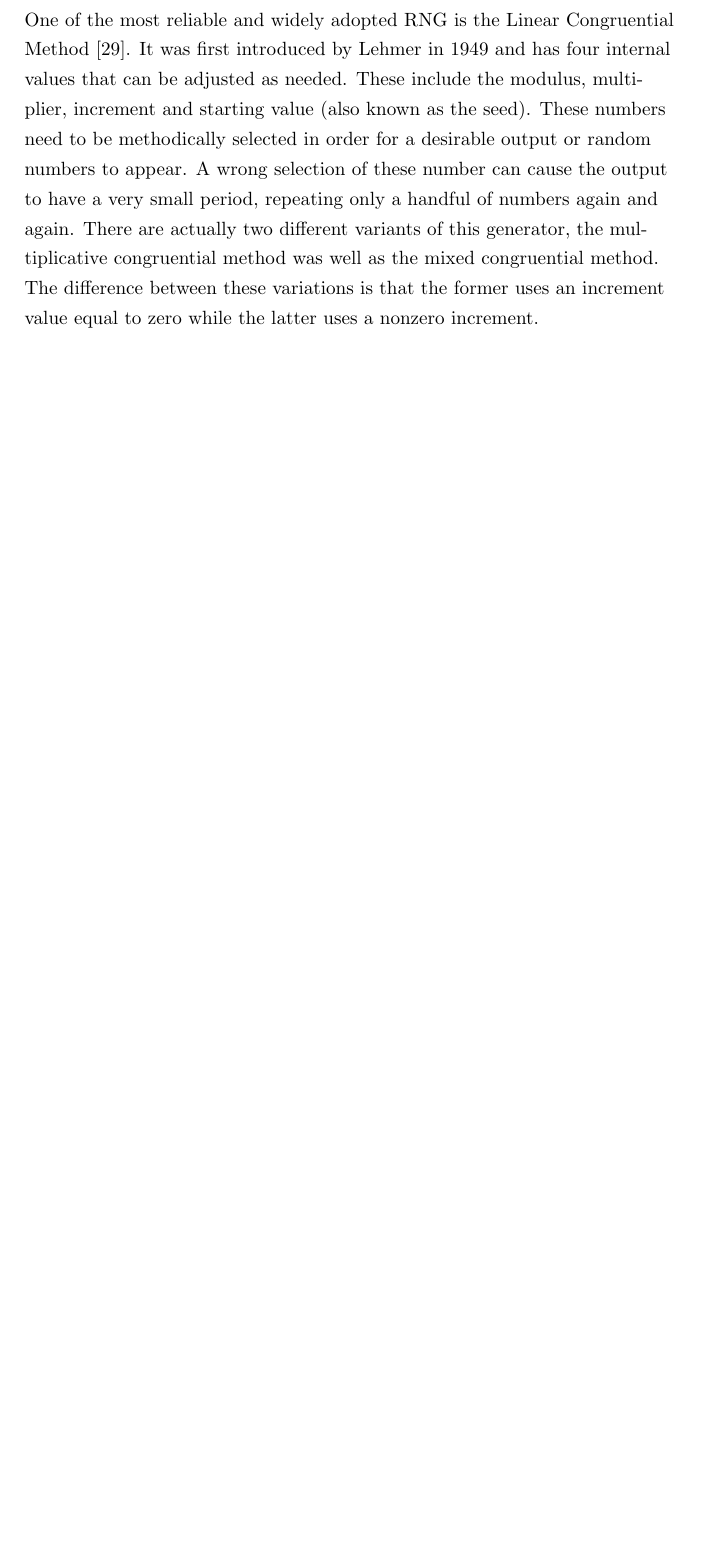
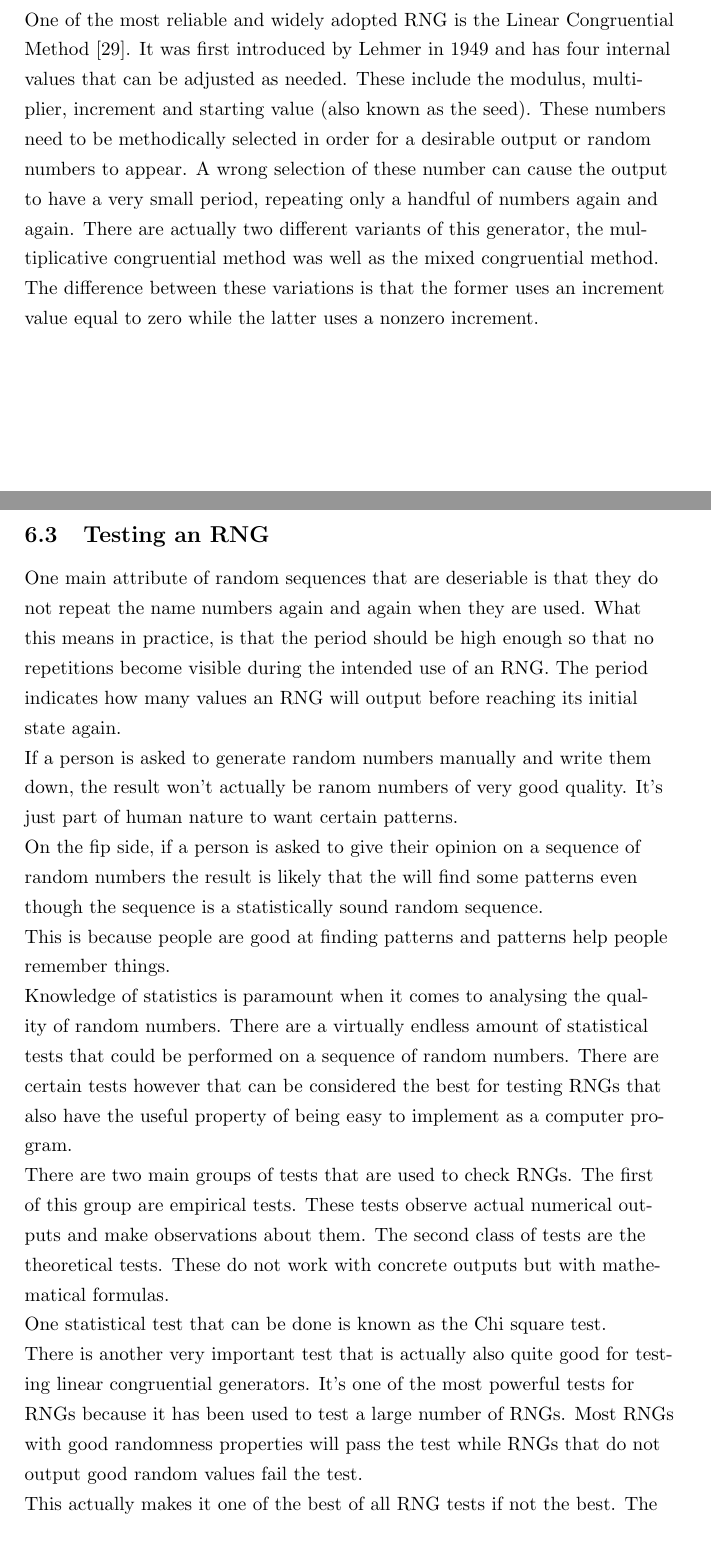
Before and after one commit to stoand/thesis-guessrandom, a LaTeX document (paper/guessrandom.tex): part of page 39 of 41 before the commit and two parts of pages 39 and 40 of 42 after it, the two joined at a grey line, cut so that both start at the same text, the shorter picture padded with empty space. Compiled offline with pdfLaTeX.

Commit message:
rng_intro: testing RNGs

```diff
--- a/paper/guessrandom.tex
+++ b/paper/guessrandom.tex
@@ -1478,6 +1478,50 @@
     between these variations is that the former uses an increment value equal to zero while
     the latter uses a nonzero increment.
 
+    \subsection{Testing an RNG}
+
+    One main attribute of random sequences that are deseriable is that they do
+    not repeat the name numbers again and again when they are used.
+    What this means in practice, is that the period should be high enough so
+    that no repetitions become visible during the intended use of an RNG.
+    The period indicates how many values an RNG will output before reaching its
+    initial state again.
+
+    If a person is asked to generate random numbers manually and write them down,
+    the result won't actually be ranom numbers of very good quality.
+    It's just part of human nature to want certain patterns.
+
+    On the fip side, if a person is asked to give their opinion on
+    a sequence of random numbers the result is likely that the will find some patterns
+    even though the sequence is a statistically sound random sequence.
+
+    This is because people are good at finding patterns and patterns help people remember
+    things.
+
+    Knowledge of statistics is paramount when it comes to analysing the quality
+    of random numbers. There are a virtually endless amount of statistical tests
+    that could be performed on a sequence of random numbers.
+    There are certain tests however that can be considered the best for testing RNGs
+    that also have the useful property of being easy to implement as a computer program.
+
+    There are two main groups of tests that are used to check RNGs.
+    The first of this group are empirical tests. These tests observe
+    actual numerical outputs and make observations about them.
+    The second class of tests are the theoretical tests.
+    These do not work with concrete outputs but with mathematical formulas.
+
+    One statistical test that can be done is known as the Chi square test.
+
+    There is another very important test that is actually also quite good
+    for testing linear congruential generators. It's one of the most powerful
+    tests for RNGs because it has been used to test a large number of
+    RNGs. Most RNGs with good randomness properties will pass the test while
+    RNGs that do not output good random values fail the test.
+
+    This actually makes it one of the best of all RNG tests if not the best.
+    The spectral test is a fusion between empirical and theoretical testing.
+    Its theoretical portion deals with the properties of sequence.
+    While its empirical aspect comes from computationally examining results.
 
 
     \section{Related Work}
```
